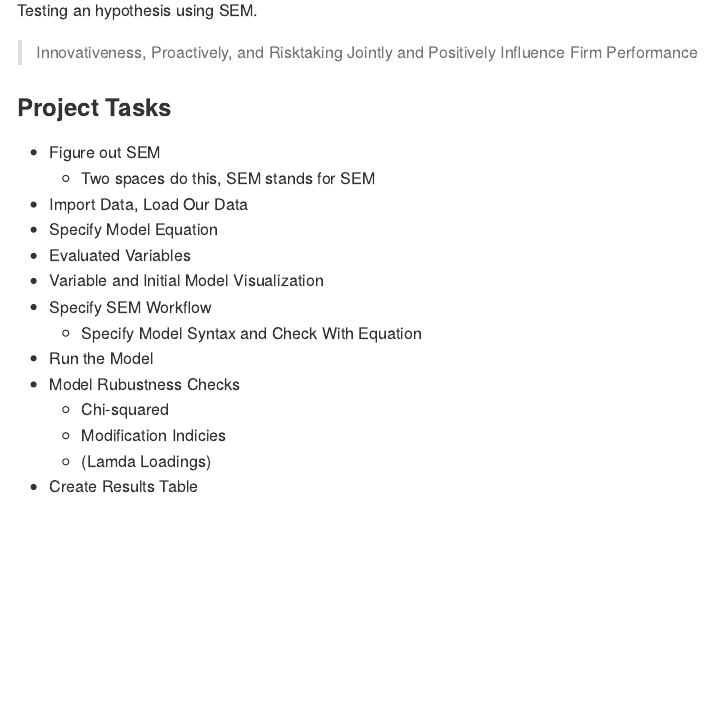
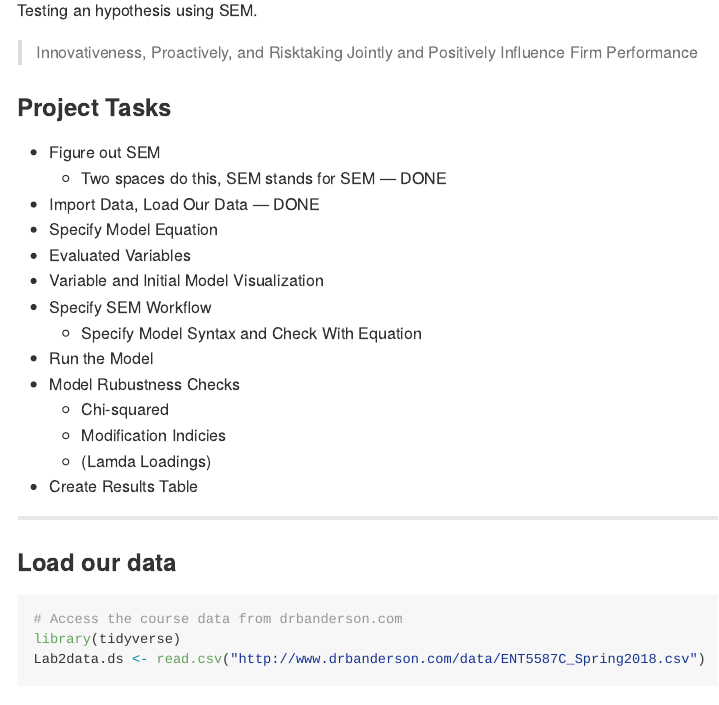
Before and after one commit to jmorgan745/jeremy.morgan, an R Markdown document (Jan25.Rmd): the page in a window 1100 px wide, from 110 px down. Rendered offline with R 4.5, knitr and Pandoc, with nearby package versions; some code elsewhere in the file could not run offline.

Commit message:
DATA LOADED

````diff
--- a/Jan25.Rmd
+++ b/Jan25.Rmd
@@ -14,8 +14,8 @@ Testing an hypothesis using SEM.
 ### Project Tasks
 
 * Figure out SEM
-  * Two spaces do this, SEM stands for SEM
-* Import Data, Load Our Data
+  * Two spaces do this, SEM stands for SEM --- DONE
+* Import Data, Load Our Data --- DONE
 * Specify Model Equation
 * Evaluated Variables
 * Variable and Initial Model Visualization
@@ -27,3 +27,12 @@ Testing an hypothesis using SEM.
   * Modification Indicies
   * (Lamda Loadings)
 * Create Results Table
+
+***
+
+### Load our data
+
+```{r}
+# Access the course data from drbanderson.com
+library(tidyverse)
+Lab2data.ds <- read.csv("http://www.drbanderson.com/data/ENT5587C_Spring2018.csv")
````
Also changed, not shown: Jan25.md, Jan25.Rmd (2 more changed lines).
